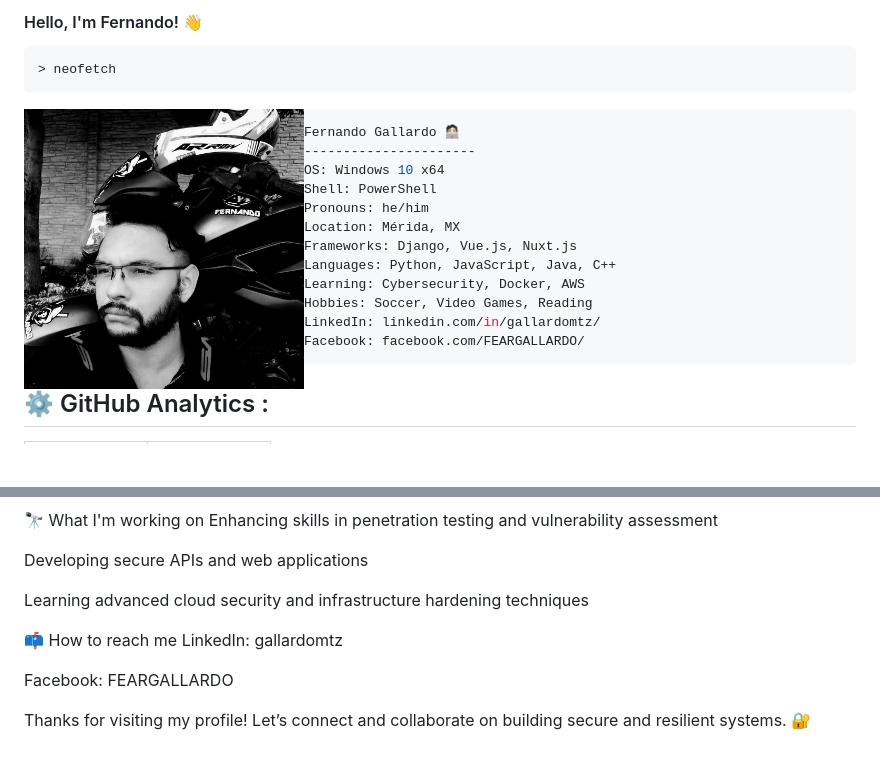
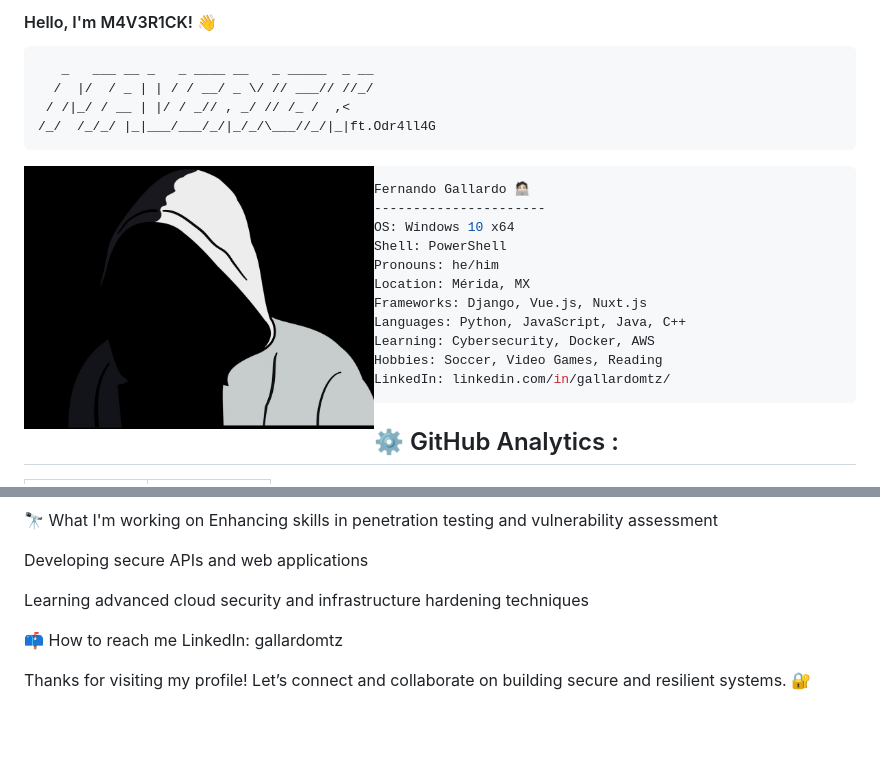
Before and after one commit to galahadsh/galahadsh, a Markdown page: README.md, 2 parts joined by grey strips. GitHub-like rendering; blank space fills up the shorter version.

Commit message:
Update README.md
v

````diff
--- a/README.md
+++ b/README.md
@@ -2,12 +2,16 @@
 This is a ✨ _special_ ✨ repository because its README.md appears on your GitHub profile.
 -->
 
-#### Hello, I'm Fernando! 👋
+#### Hello, I'm M4V3R1CK! 👋
 
-```zsh
-> neofetch
+```plaintext
+   _   ___ __ _   _ ____ __   _ _____  _ __
+  /  |/  / _ | | / / __/ _ \/ // ___// //_/
+ / /|_/ / __ | |/ / _// , _/ // /_ /  ,<
+/_/  /_/_/ |_|___/___/_/|_/_/\___//_/|_|ft.Odr4ll4G
 ```
-<img align="left" src="assets/fer.jpeg" alt="Fernando" width="280" height="280" style="border-radius: 50%; margin-right: 15px;" />
+
+<img align="left" src="assets/hk3.jpg" alt="Fernando" width="350" height="350" style="border-radius: 50%; margin-right: 15px;" />
 
 ```zsh
 Fernando Gallardo 🧑🏻‍💻
@@ -21,7 +25,6 @@ Languages: Python, JavaScript, Java, C++
 Learning: Cybersecurity, Docker, AWS
 Hobbies: Soccer, Video Games, Reading
 LinkedIn: linkedin.com/in/gallardomtz/
-Facebook: facebook.com/FEARGALLARDO/
 ```
 
 ## ⚙️ GitHub Analytics :
@@ -73,6 +76,4 @@ Learning advanced cloud security and infrastructure hardening techniques
 📫 How to reach me
 LinkedIn: gallardomtz
 
-Facebook: FEARGALLARDO
-
 Thanks for visiting my profile! Let’s connect and collaborate on building secure and resilient systems. 🔐
````
